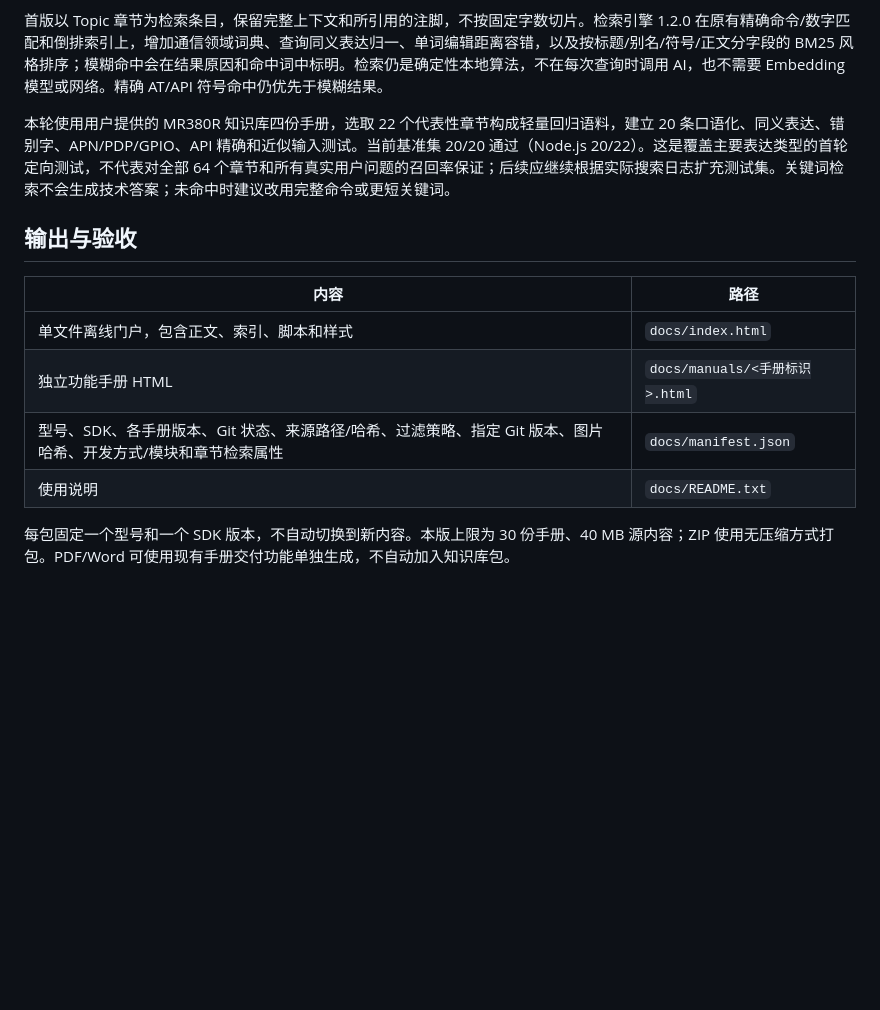
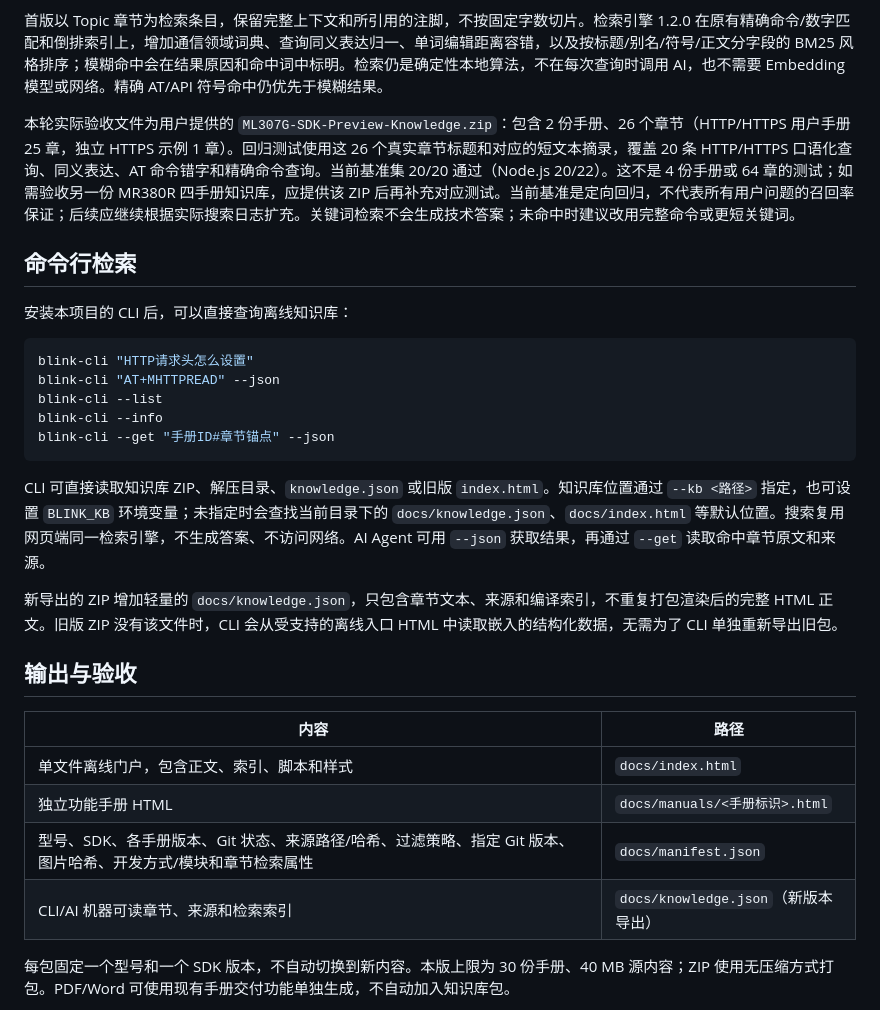
Before and after one commit to xiaogangli2525/dita, a Markdown page: docs/knowledge-base.md, the part around the change. GitHub-like rendering; blank space fills up the shorter version.

Commit message:
docs: add offline CLI usage and correct real ZIP benchmark

````diff
--- a/docs/knowledge-base.md
+++ b/docs/knowledge-base.md
@@ -54,7 +54,23 @@
 
 首版以 Topic 章节为检索条目，保留完整上下文和所引用的注脚，不按固定字数切片。检索引擎 1.2.0 在原有精确命令/数字匹配和倒排索引上，增加通信领域词典、查询同义表达归一、单词编辑距离容错，以及按标题/别名/符号/正文分字段的 BM25 风格排序；模糊命中会在结果原因和命中词中标明。检索仍是确定性本地算法，不在每次查询时调用 AI，也不需要 Embedding 模型或网络。精确 AT/API 符号命中仍优先于模糊结果。
 
-本轮使用用户提供的 MR380R 知识库四份手册，选取 22 个代表性章节构成轻量回归语料，建立 20 条口语化、同义表达、错别字、APN/PDP/GPIO、API 精确和近似输入测试。当前基准集 20/20 通过（Node.js 20/22）。这是覆盖主要表达类型的首轮定向测试，不代表对全部 64 个章节和所有真实用户问题的召回率保证；后续应继续根据实际搜索日志扩充测试集。关键词检索不会生成技术答案；未命中时建议改用完整命令或更短关键词。
+本轮实际验收文件为用户提供的 `ML307G-SDK-Preview-Knowledge.zip`：包含 2 份手册、26 个章节（HTTP/HTTPS 用户手册 25 章，独立 HTTPS 示例 1 章）。回归测试使用这 26 个真实章节标题和对应的短文本摘录，覆盖 20 条 HTTP/HTTPS 口语化查询、同义表达、AT 命令错字和精确命令查询。当前基准集 20/20 通过（Node.js 20/22）。这不是 4 份手册或 64 章的测试；如需验收另一份 MR380R 四手册知识库，应提供该 ZIP 后再补充对应测试。当前基准是定向回归，不代表所有用户问题的召回率保证；后续应继续根据实际搜索日志扩充。关键词检索不会生成技术答案；未命中时建议改用完整命令或更短关键词。
+
+## 命令行检索
+
+安装本项目的 CLI 后，可以直接查询离线知识库：
+
+```bash
+blink-cli "HTTP请求头怎么设置"
+blink-cli "AT+MHTTPREAD" --json
+blink-cli --list
+blink-cli --info
+blink-cli --get "手册ID#章节锚点" --json
+```
+
+CLI 可直接读取知识库 ZIP、解压目录、`knowledge.json` 或旧版 `index.html`。知识库位置通过 `--kb <路径>` 指定，也可设置 `BLINK_KB` 环境变量；未指定时会查找当前目录下的 `docs/knowledge.json`、`docs/index.html` 等默认位置。搜索复用网页端同一检索引擎，不生成答案、不访问网络。AI Agent 可用 `--json` 获取结果，再通过 `--get` 读取命中章节原文和来源。
+
+新导出的 ZIP 增加轻量的 `docs/knowledge.json`，只包含章节文本、来源和编译索引，不重复打包渲染后的完整 HTML 正文。旧版 ZIP 没有该文件时，CLI 会从受支持的离线入口 HTML 中读取嵌入的结构化数据，无需为了 CLI 单独重新导出旧包。
 
 ## 输出与验收
 
@@ -63,7 +79,7 @@
 | 单文件离线门户，包含正文、索引、脚本和样式 | `docs/index.html` |
 | 独立功能手册 HTML | `docs/manuals/<手册标识>.html` |
 | 型号、SDK、各手册版本、Git 状态、来源路径/哈希、过滤策略、指定 Git 版本、图片哈希、开发方式/模块和章节检索属性 | `docs/manifest.json` |
-| 使用说明 | `docs/README.txt` |
+| CLI/AI 机器可读章节、来源和检索索引 | `docs/knowledge.json`（新版本导出） |\n| 使用说明 | `docs/README.txt` |
 
 每包固定一个型号和一个 SDK 版本，不自动切换到新内容。本版上限为 30 份手册、40 MB 源内容；ZIP 使用无压缩方式打包。PDF/Word 可使用现有手册交付功能单独生成，不自动加入知识库包。
 
````
